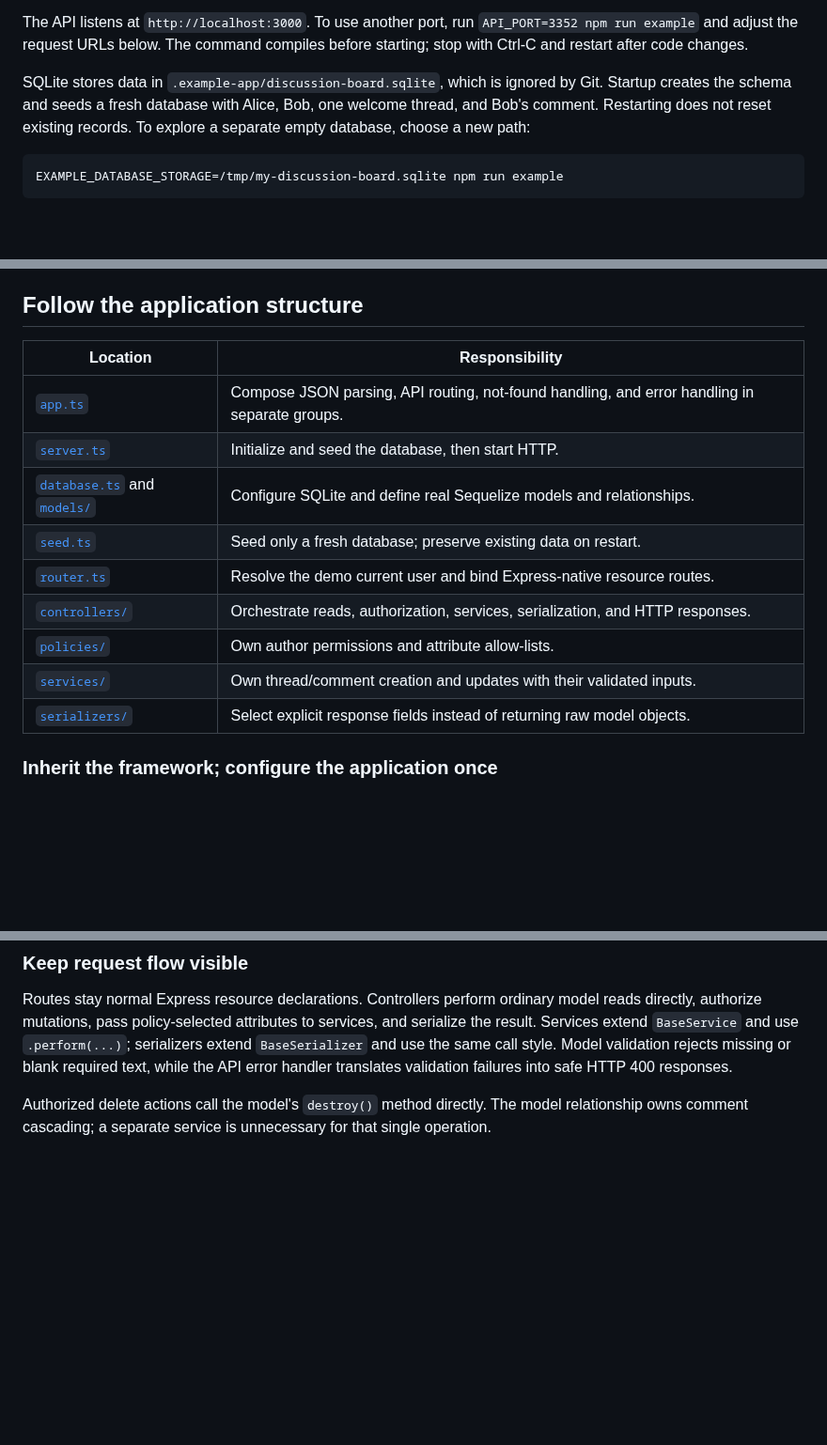
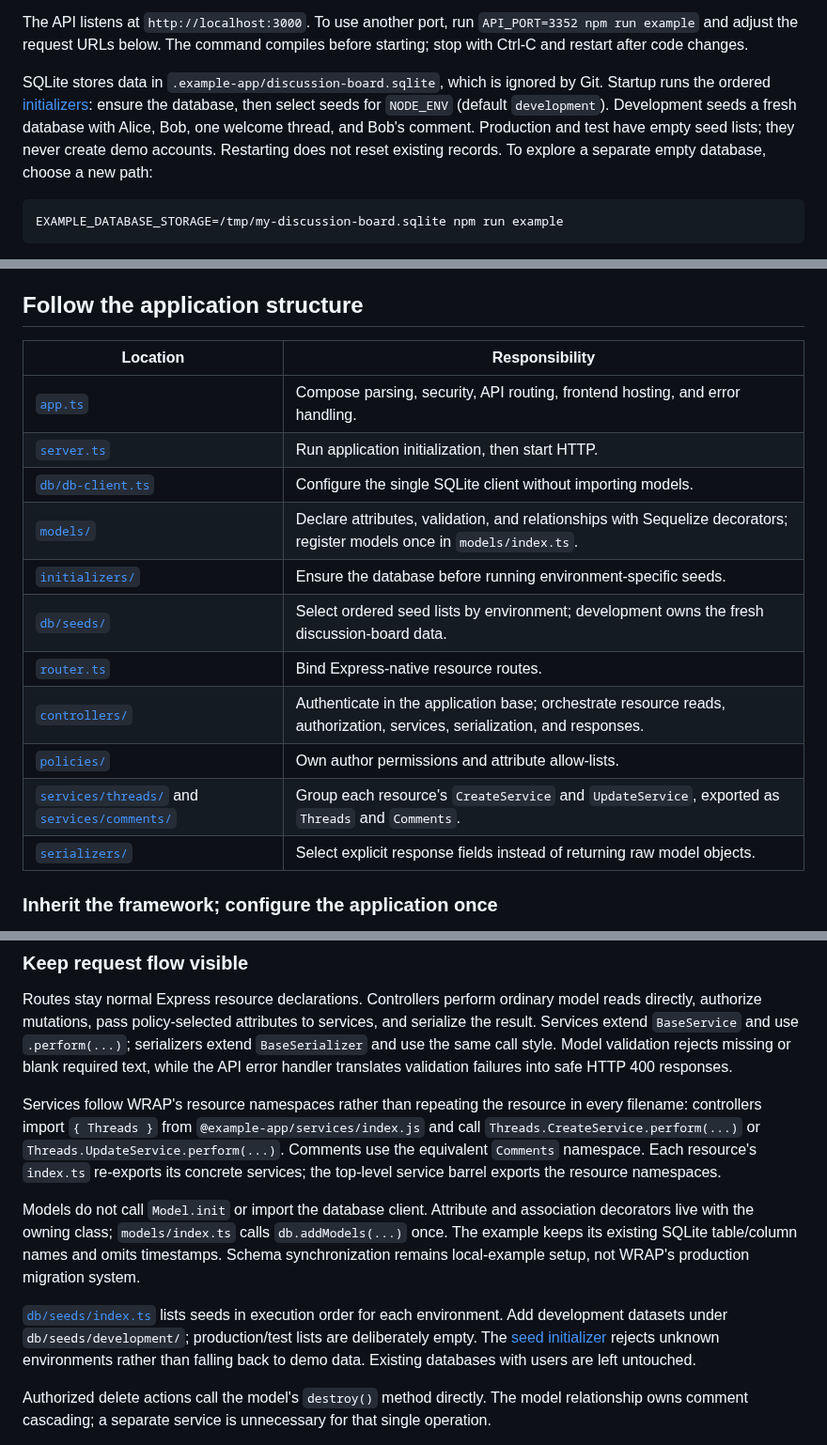
Before and after one commit to klondikemarlen/express-light-rail, a Markdown page: example-app/README.md, 3 parts joined by grey strips. Shown at 94% size. Drawn GitHub-style; blank space fills up the shorter version.

Commit message:
:memo: Explain WRAP-style model, service and seed ownership.

````diff
--- a/example-app/README.md
+++ b/example-app/README.md
@@ -16,7 +16,7 @@ Use the Node.js version in [`.tool-versions`](../.tool-versions); `asdf install
 
 The API listens at `http://localhost:3000`. To use another port, run `API_PORT=3352 npm run example` and adjust the request URLs below. The command compiles before starting; stop with Ctrl-C and restart after code changes.
 
-SQLite stores data in `.example-app/discussion-board.sqlite`, which is ignored by Git. Startup creates the schema and seeds a fresh database with Alice, Bob, one welcome thread, and Bob's comment. Restarting does not reset existing records. To explore a separate empty database, choose a new path:
+SQLite stores data in `.example-app/discussion-board.sqlite`, which is ignored by Git. Startup runs the ordered [initializers](initializers/): ensure the database, then select seeds for `NODE_ENV` (default `development`). Development seeds a fresh database with Alice, Bob, one welcome thread, and Bob's comment. Production and test have empty seed lists; they never create demo accounts. Restarting does not reset existing records. To explore a separate empty database, choose a new path:
 
 ```sh
 EXAMPLE_DATABASE_STORAGE=/tmp/my-discussion-board.sqlite npm run example
@@ -158,17 +158,19 @@ Both return HTTP 204 with no body. A subsequent GET returns 404. If a thread sti
 
 ## Follow the application structure
 
-| Location                                              | Responsibility                                                                                |
-| ----------------------------------------------------- | --------------------------------------------------------------------------------------------- |
-| [`app.ts`](app.ts)                                    | Compose JSON parsing, API routing, not-found handling, and error handling in separate groups. |
-| [`server.ts`](server.ts)                              | Initialize and seed the database, then start HTTP.                                            |
-| [`database.ts`](database.ts) and [`models/`](models/) | Configure SQLite and define real Sequelize models and relationships.                          |
-| [`seed.ts`](seed.ts)                                  | Seed only a fresh database; preserve existing data on restart.                                |
-| [`router.ts`](router.ts)                              | Resolve the demo current user and bind Express-native resource routes.                        |
-| [`controllers/`](controllers/)                        | Orchestrate reads, authorization, services, serialization, and HTTP responses.                |
-| [`policies/`](policies/)                              | Own author permissions and attribute allow-lists.                                             |
-| [`services/`](services/)                              | Own thread/comment creation and updates with their validated inputs.                          |
-| [`serializers/`](serializers/)                        | Select explicit response fields instead of returning raw model objects.                       |
+| Location                                                                                | Responsibility                                                                                                           |
+| --------------------------------------------------------------------------------------- | ------------------------------------------------------------------------------------------------------------------------ |
+| [`app.ts`](app.ts)                                                                      | Compose parsing, security, API routing, frontend hosting, and error handling.                                            |
+| [`server.ts`](server.ts)                                                                | Run application initialization, then start HTTP.                                                                         |
+| [`db/db-client.ts`](db/db-client.ts)                                                    | Configure the single SQLite client without importing models.                                                             |
+| [`models/`](models/)                                                                    | Declare attributes, validation, and relationships with Sequelize decorators; register models once in `models/index.ts`.  |
+| [`initializers/`](initializers/)                                                        | Ensure the database before running environment-specific seeds.                                                           |
+| [`db/seeds/`](db/seeds/)                                                                | Select ordered seed lists by environment; development owns the fresh discussion-board data.                              |
+| [`router.ts`](router.ts)                                                                | Bind Express-native resource routes.                                                                                     |
+| [`controllers/`](controllers/)                                                          | Authenticate in the application base; orchestrate resource reads, authorization, services, serialization, and responses. |
+| [`policies/`](policies/)                                                                | Own author permissions and attribute allow-lists.                                                                        |
+| [`services/threads/`](services/threads/) and [`services/comments/`](services/comments/) | Group each resource's `CreateService` and `UpdateService`, exported as `Threads` and `Comments`.                         |
+| [`serializers/`](serializers/)                                                          | Select explicit response fields instead of returning raw model objects.                                                  |
 
 ### Inherit the framework; configure the application once
 
@@ -181,6 +183,12 @@ The inheritance paths are `BaseController → ApplicationController → ThreadsC
 ### Keep request flow visible
 
 Routes stay normal Express resource declarations. Controllers perform ordinary model reads directly, authorize mutations, pass policy-selected attributes to services, and serialize the result. Services extend `BaseService` and use `.perform(...)`; serializers extend `BaseSerializer` and use the same call style. Model validation rejects missing or blank required text, while the API error handler translates validation failures into safe HTTP 400 responses.
+
+Services follow WRAP's resource namespaces rather than repeating the resource in every filename: controllers import `{ Threads }` from `@example-app/services/index.js` and call `Threads.CreateService.perform(...)` or `Threads.UpdateService.perform(...)`. Comments use the equivalent `Comments` namespace. Each resource's `index.ts` re-exports its concrete services; the top-level service barrel exports the resource namespaces.
+
+Models do not call `Model.init` or import the database client. Attribute and association decorators live with the owning class; `models/index.ts` calls `db.addModels(...)` once. The example keeps its existing SQLite table/column names and omits timestamps. Schema synchronization remains local-example setup, not WRAP's production migration system.
+
+[`db/seeds/index.ts`](db/seeds/index.ts) lists seeds in execution order for each environment. Add development datasets under `db/seeds/development/`; production/test lists are deliberately empty. The [seed initializer](initializers/30-run-seeds.ts) rejects unknown environments rather than falling back to demo data. Existing databases with users are left untouched.
 
 Authorized delete actions call the model's `destroy()` method directly. The model relationship owns comment cascading; a separate service is unnecessary for that single operation.
 
````
